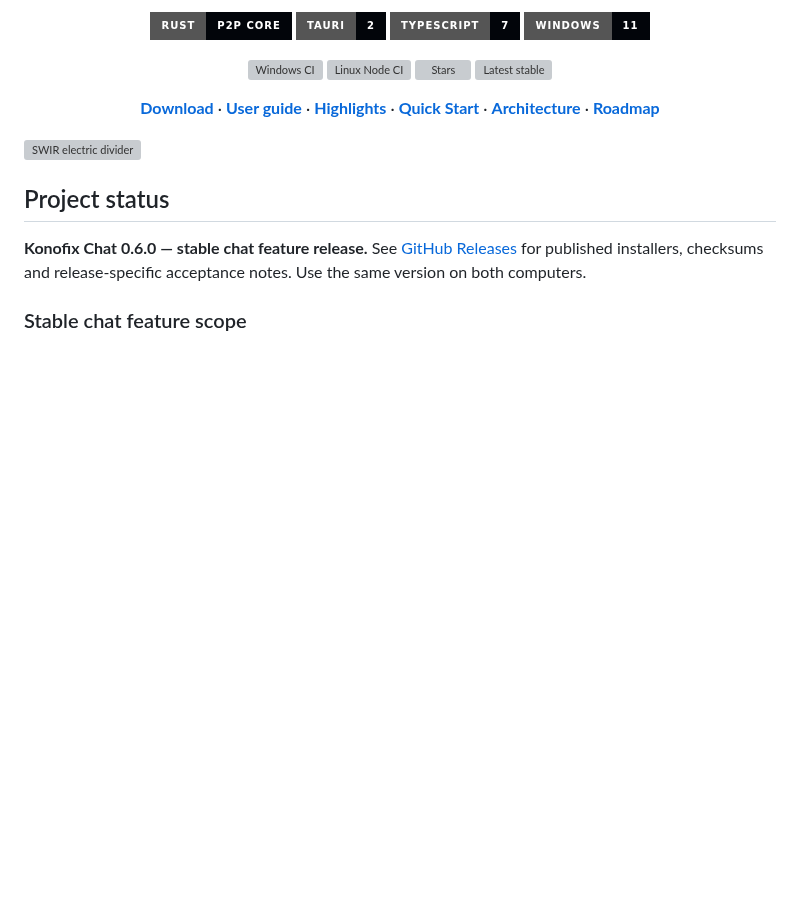
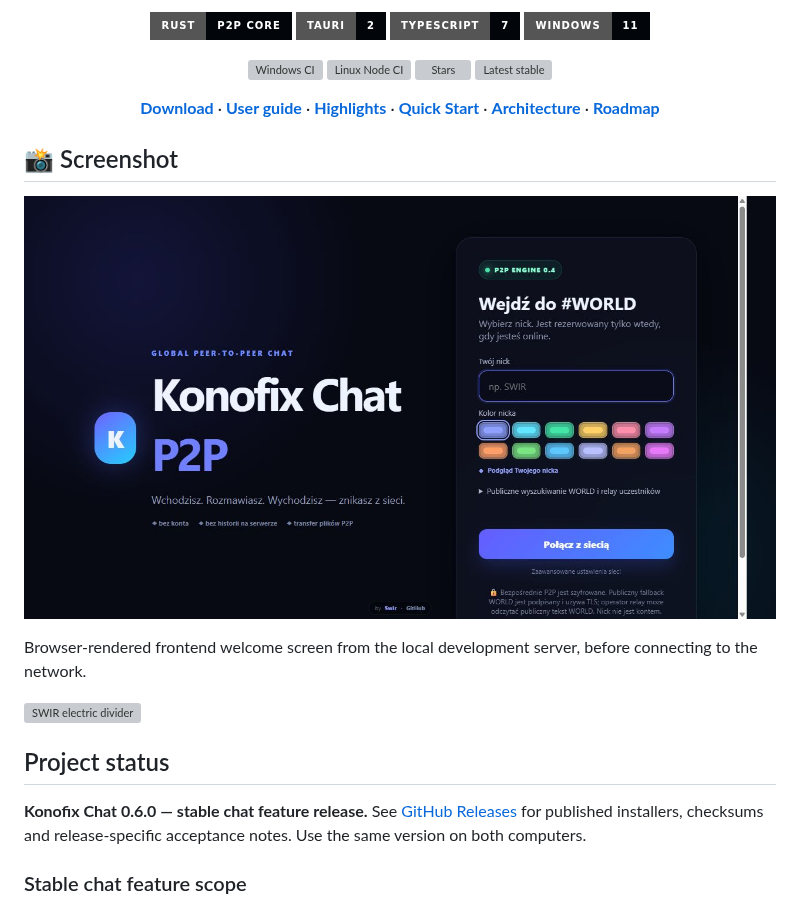
Before and after one commit to Swir/Konofix, a Markdown page: README.md, the part around the change. Drawn GitHub-style; pictures changed too: docs/screenshots/application.jpg (added); badges without logos; blank space fills up the shorter version; grey boxes are pictures that could not be loaded.

Commit message:
docs: add actual application screenshot to README

```diff
--- a/README.md
+++ b/README.md
@@ -23,6 +23,12 @@
 [**Download**](https://github.com/Swir/Konofix/releases/latest) · [**User guide**](docs/USER_GUIDE.md) · [**Highlights**](#highlights) · [**Quick Start**](#quick-start) · [**Architecture**](#architecture) · [**Roadmap**](#roadmap)
 
 </div>
+
+## 📸 Screenshot
+
+![Konofix application screenshot](docs/screenshots/application.jpg)
+
+Browser-rendered frontend welcome screen from the local development server, before connecting to the network.
 
 <img width="100%" src="https://raw.githubusercontent.com/Swir/Swir/main/assets/power-divider-v4.svg" alt="SWIR electric divider" />
 
```
